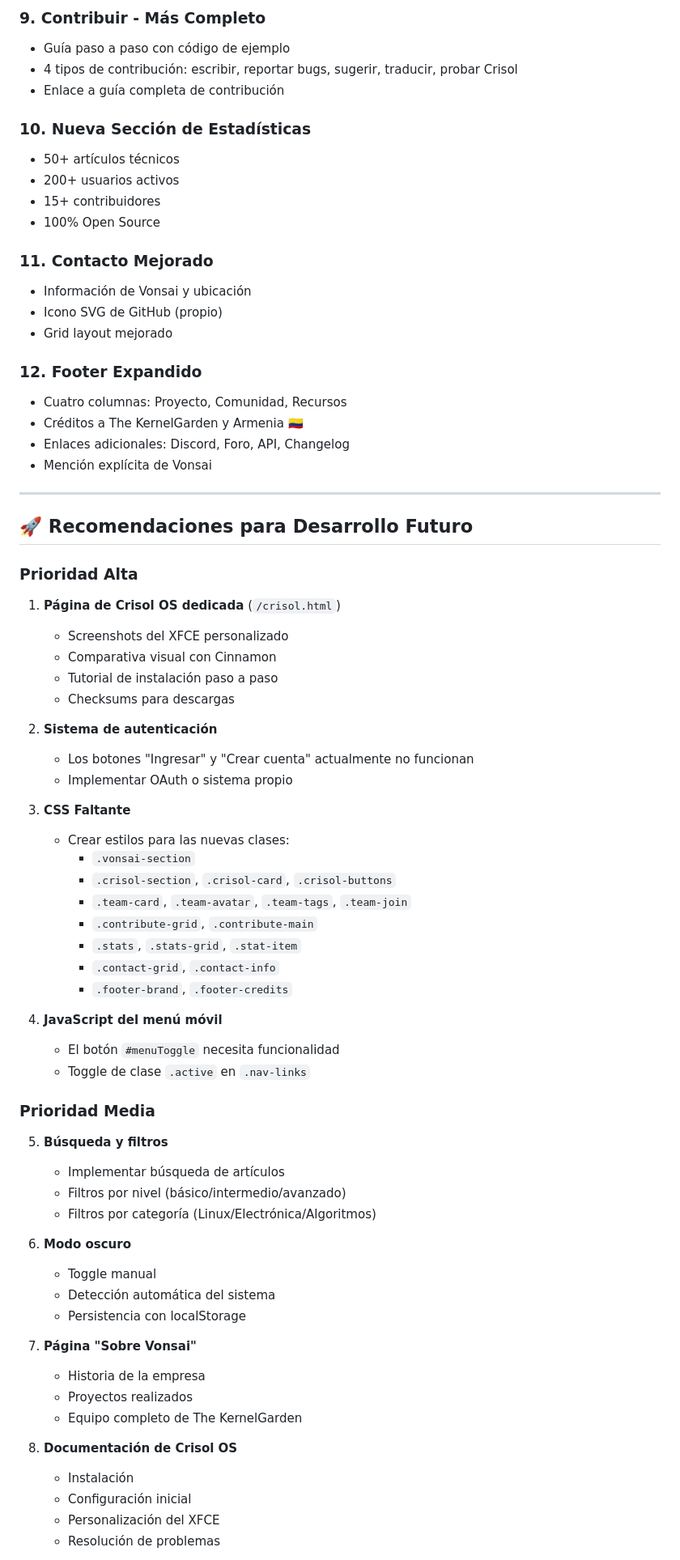
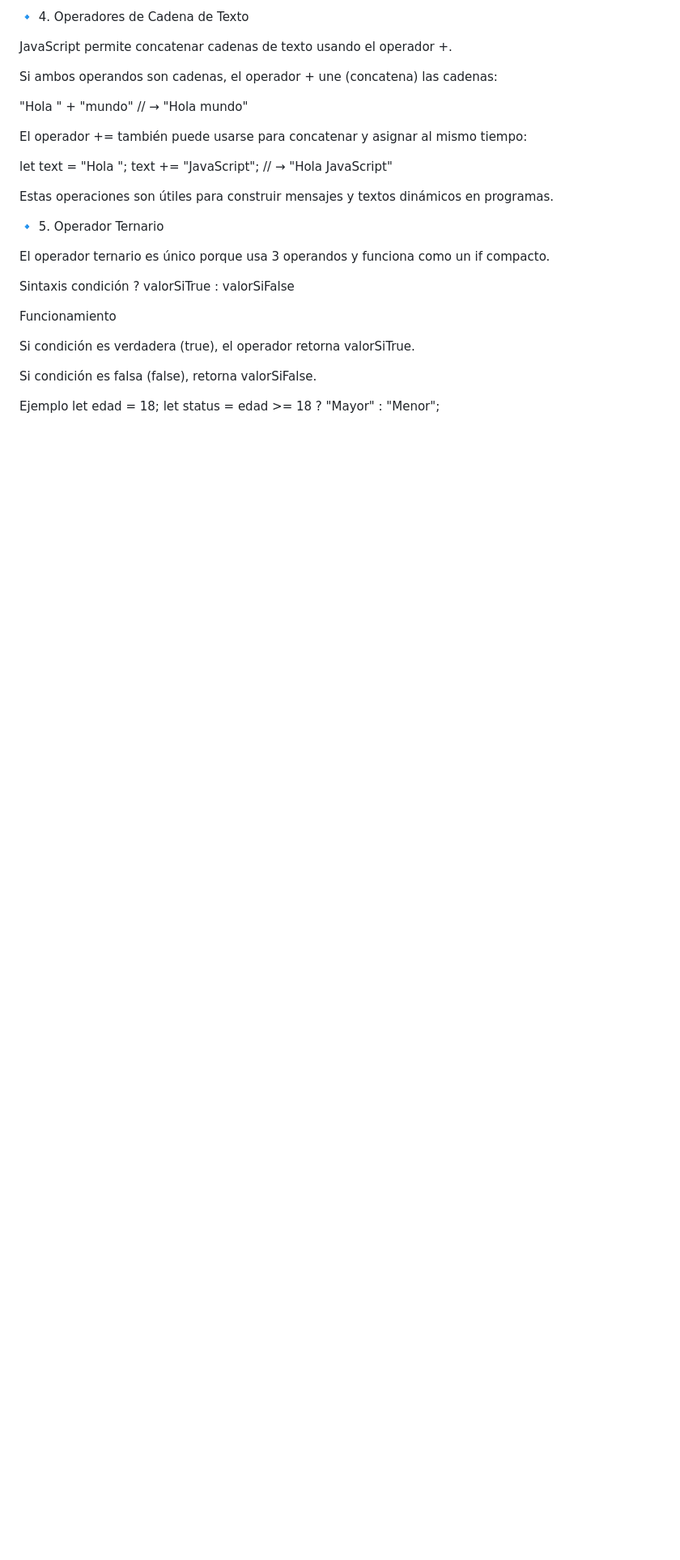
Before and after one commit to dbarrientos-dev/portafolio-universitario-dbarrientos-dev, a Markdown page: README.md, the part around one of its changes. Shown at 81% size. Rendered like a GitHub page; blank space fills up the shorter version.

Commit message:
correción
el readme solo para lo de JS

```diff
--- a/README.md
+++ b/README.md
@@ -70,74 +47,33 @@ De 4 a 8 características:
 
-### 9. **Contribuir - Más Completo**
-- Guía paso a paso con código de ejemplo
-- 4 tipos de contribución: escribir, reportar bugs, sugerir, traducir, probar Crisol
-- Enlace a guía completa de contribución
+🔹 4. Operadores de Cadena de Texto
 
-### 10. **Nueva Sección de Estadísticas**
-- 50+ artículos técnicos
-- 200+ usuarios activos
-- 15+ contribuidores
-- 100% Open Source
+JavaScript permite concatenar cadenas de texto usando el operador +.
 
-### 11. **Contacto Mejorado**
-- Información de Vonsai y ubicación
-- Icono SVG de GitHub (propio)
-- Grid layout mejorado
+Si ambos operandos son cadenas, el operador + une (concatena) las
+cadenas:
 
-### 12. **Footer Expandido**
-- Cuatro columnas: Proyecto, Comunidad, Recursos
-- Créditos a The KernelGarden y Armenia 🇨🇴
-- Enlaces adicionales: Discord, Foro, API, Changelog
-- Mención explícita de Vonsai
+\"Hola \" + \"mundo\" // → \"Hola mundo\"
 
----
+El operador += también puede usarse para concatenar y asignar al mismo
+tiempo:
 
-## 🚀 Recomendaciones para Desarrollo Futuro
+let text = \"Hola \"; text += \"JavaScript\"; // → \"Hola JavaScript\"
 
-### Prioridad Alta
-1. **Página de Crisol OS dedicada** (`/crisol.html`)
-   - Screenshots del XFCE personalizado
-   - Comparativa visual con Cinnamon
-   - Tutorial de instalación paso a paso
-   - Checksums para descargas
+Estas operaciones son útiles para construir mensajes y textos dinámicos
+en programas.
 
-2. **Sistema de autenticación**
-   - Los botones "Ingresar" y "Crear cuenta" actualmente no funcionan
-   - Implementar OAuth o sistema propio
+🔹 5. Operador Ternario
 
-3. **CSS Faltante**
-   - Crear estilos para las nuevas clases:
-     - `.vonsai-section`
-     - `.crisol-section`, `.crisol-card`, `.crisol-buttons`
-     - `.team-card`, `.team-avatar`, `.team-tags`, `.team-join`
-     - `.contribute-grid`, `.contribute-main`
-     - `.stats`, `.stats-grid`, `.stat-item`
-     - `.contact-grid`, `.contact-info`
-     - `.footer-brand`, `.footer-credits`
+El operador ternario es único porque usa 3 operandos y funciona como un
+if compacto.
 
-4. **JavaScript del menú móvil**
-   - El botón `#menuToggle` necesita funcionalidad
-   - Toggle de clase `.active` en `.nav-links`
+Sintaxis condición ? valorSiTrue : valorSiFalse
 
-### Prioridad Media
-5. **Búsqueda y filtros**
-   - Implementar búsqueda de artículos
-   - Filtros por nivel (básico/intermedio/avanzado)
-   - Filtros por categoría (Linux/Electrónica/Algoritmos)
+Funcionamiento
 
-6. **Modo oscuro**
-   - Toggle manual
-   - Detección automática del sistema
-   - Persistencia con localStorage
+Si condición es verdadera (true), el operador retorna valorSiTrue.
 
-7. **Página "Sobre Vonsai"**
-   - Historia de la empresa
-   - Proyectos realizados
-   - Equipo completo de The KernelGarden
+Si condición es falsa (false), retorna valorSiFalse.
 
-8. **Documentación de Crisol OS**
-   - Instalación
-   - Configuración inicial
-   - Personalización del XFCE
-   - Resolución de problemas
+Ejemplo let edad = 18; let status = edad \>= 18 ? \"Mayor\" : \"Menor\";
 
```
Also changed, not shown: other parts of README.md (+47 -164 lines), investigacionJS.md (deleted, +0 -100 lines).
